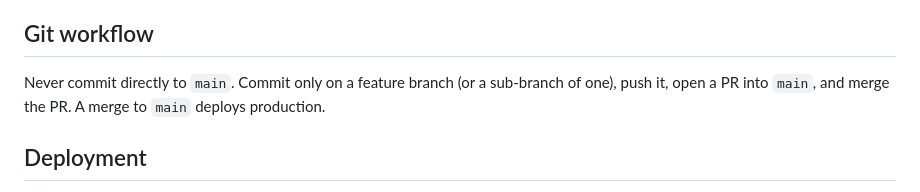
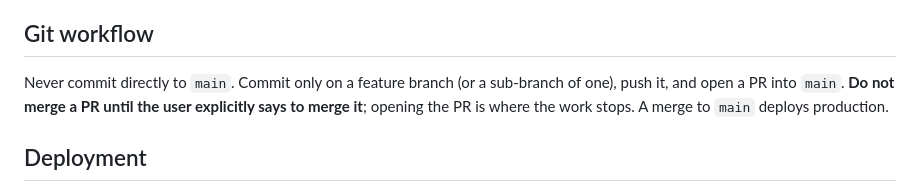
Before and after one commit to TennisBoy/french-quiz-system, a Markdown page: CLAUDE.md, the part around the change. Rendered like a GitHub page.

Commit message:
docs: never merge a PR without the owner's explicit approval
Co-Authored-By: Claude Opus 5.5 (1M context) <noreply@anthropic.com>

```diff
--- a/CLAUDE.md
+++ b/CLAUDE.md
@@ -138,7 +138,8 @@ still succeeds, but the page only shows a "Configuration manquante" message (`is
 ## Git workflow
 
 Never commit directly to `main`. Commit only on a feature branch (or a sub-branch of one), push
-it, open a PR into `main`, and merge the PR. A merge to `main` deploys production.
+it, and open a PR into `main`. **Do not merge a PR until the user explicitly says to merge it**;
+opening the PR is where the work stops. A merge to `main` deploys production.
 
 ## Deployment
 
```
Also changed, not shown: INFRASTRUCTURE.md (+2 -1 lines).
